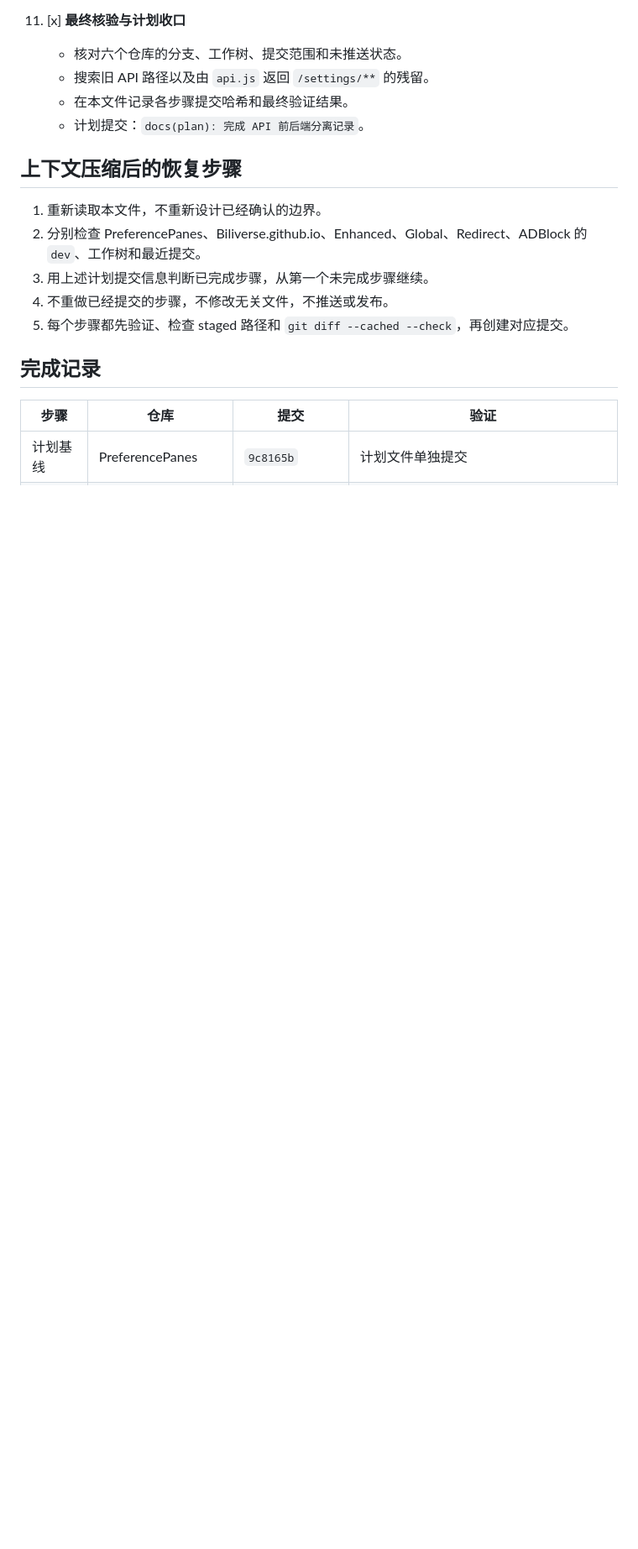
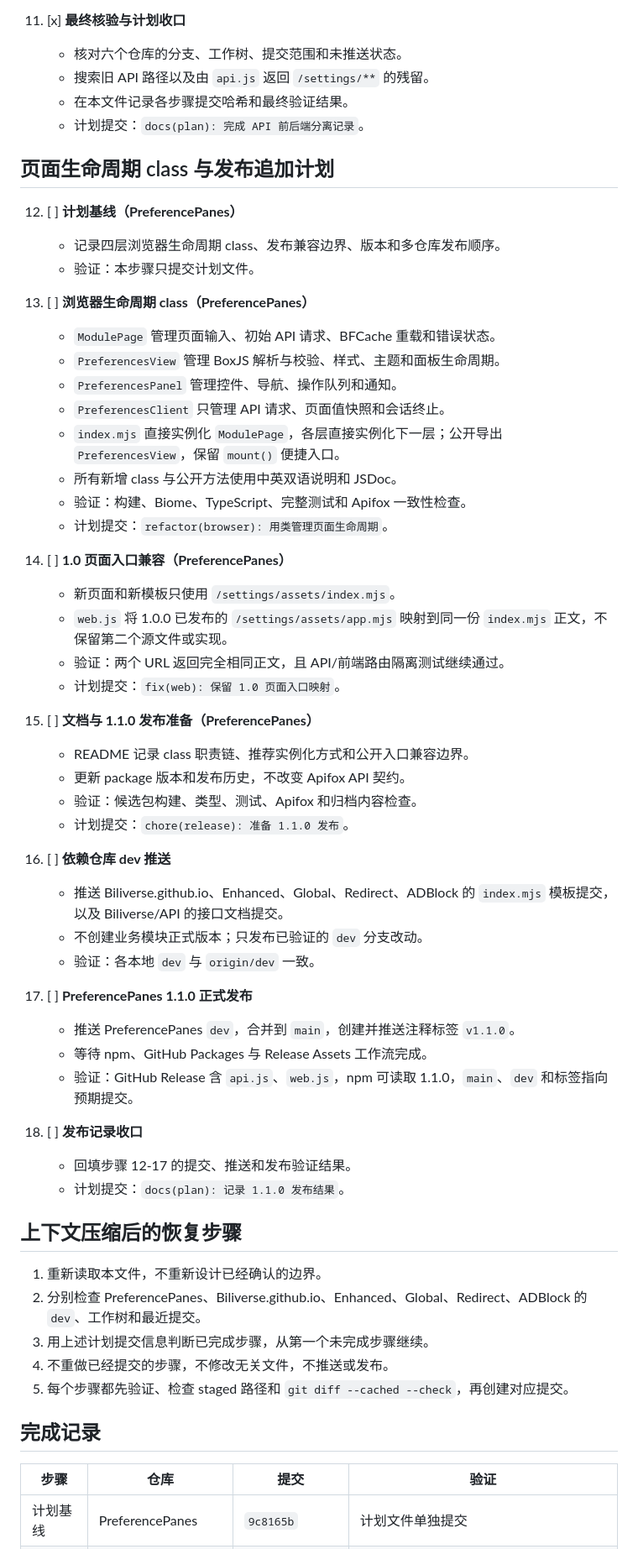
Before and after one commit to NSNanoCat/PreferencePanes, a Markdown page: API_FRONTEND_SEPARATION_MIGRATION_PLAN.md, the part around one of its changes. Shown at 84% size. Rendered like a GitHub page; blank space fills up the shorter version.

Commit message:
docs(plan): 记录浏览器 class 发布计划

```diff
--- a/API_FRONTEND_SEPARATION_MIGRATION_PLAN.md
+++ b/API_FRONTEND_SEPARATION_MIGRATION_PLAN.md
@@ -84,6 +84,48 @@
     - 在本文件记录各步骤提交哈希和最终验证结果。
     - 计划提交：`docs(plan): 完成 API 前后端分离记录`。
 
+## 页面生命周期 class 与发布追加计划
+
+12. [ ] **计划基线（PreferencePanes）**
+    - 记录四层浏览器生命周期 class、发布兼容边界、版本和多仓库发布顺序。
+    - 验证：本步骤只提交计划文件。
+
+13. [ ] **浏览器生命周期 class（PreferencePanes）**
+    - `ModulePage` 管理页面输入、初始 API 请求、BFCache 重载和错误状态。
+    - `PreferencesView` 管理 BoxJS 解析与校验、样式、主题和面板生命周期。
+    - `PreferencesPanel` 管理控件、导航、操作队列和通知。
+    - `PreferencesClient` 只管理 API 请求、页面值快照和会话终止。
+    - `index.mjs` 直接实例化 `ModulePage`，各层直接实例化下一层；公开导出 `PreferencesView`，保留 `mount()` 便捷入口。
+    - 所有新增 class 与公开方法使用中英双语说明和 JSDoc。
+    - 验证：构建、Biome、TypeScript、完整测试和 Apifox 一致性检查。
+    - 计划提交：`refactor(browser): 用类管理页面生命周期`。
+
+14. [ ] **1.0 页面入口兼容（PreferencePanes）**
+    - 新页面和新模板只使用 `/settings/assets/index.mjs`。
+    - `web.js` 将 1.0.0 已发布的 `/settings/assets/app.mjs` 映射到同一份 `index.mjs` 正文，不保留第二个源文件或实现。
+    - 验证：两个 URL 返回完全相同正文，且 API/前端路由隔离测试继续通过。
+    - 计划提交：`fix(web): 保留 1.0 页面入口映射`。
+
+15. [ ] **文档与 1.1.0 发布准备（PreferencePanes）**
+    - README 记录 class 职责链、推荐实例化方式和公开入口兼容边界。
+    - 更新 package 版本和发布历史，不改变 Apifox API 契约。
+    - 验证：候选包构建、类型、测试、Apifox 和归档内容检查。
+    - 计划提交：`chore(release): 准备 1.1.0 发布`。
+
+16. [ ] **依赖仓库 dev 推送**
+    - 推送 Biliverse.github.io、Enhanced、Global、Redirect、ADBlock 的 `index.mjs` 模板提交，以及 Biliverse/API 的接口文档提交。
+    - 不创建业务模块正式版本；只发布已验证的 `dev` 分支改动。
+    - 验证：各本地 `dev` 与 `origin/dev` 一致。
+
+17. [ ] **PreferencePanes 1.1.0 正式发布**
+    - 推送 PreferencePanes `dev`，合并到 `main`，创建并推送注释标签 `v1.1.0`。
+    - 等待 npm、GitHub Packages 与 Release Assets 工作流完成。
+    - 验证：GitHub Release 含 `api.js`、`web.js`，npm 可读取 1.1.0，`main`、`dev` 和标签指向预期提交。
+
+18. [ ] **发布记录收口**
+    - 回填步骤 12-17 的提交、推送和发布验证结果。
+    - 计划提交：`docs(plan): 记录 1.1.0 发布结果`。
+
 ## 上下文压缩后的恢复步骤
 
 1. 重新读取本文件，不重新设计已经确认的边界。
```
Also changed, not shown: other parts of API_FRONTEND_SEPARATION_MIGRATION_PLAN.md (+1 -1 lines).
